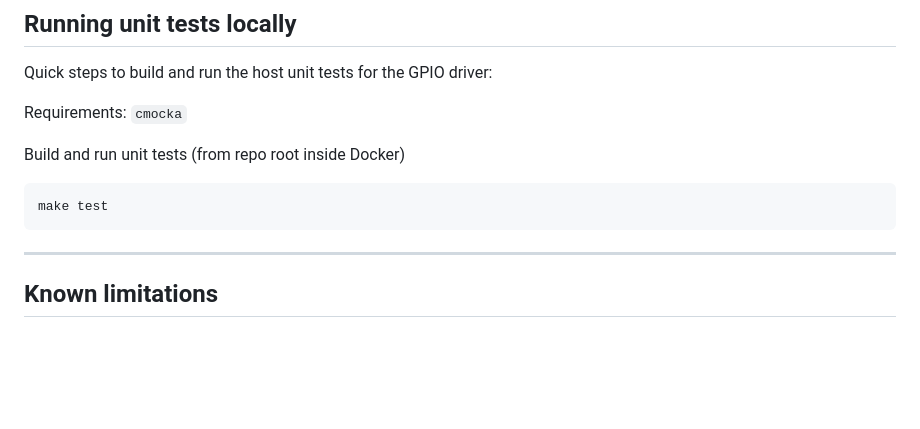
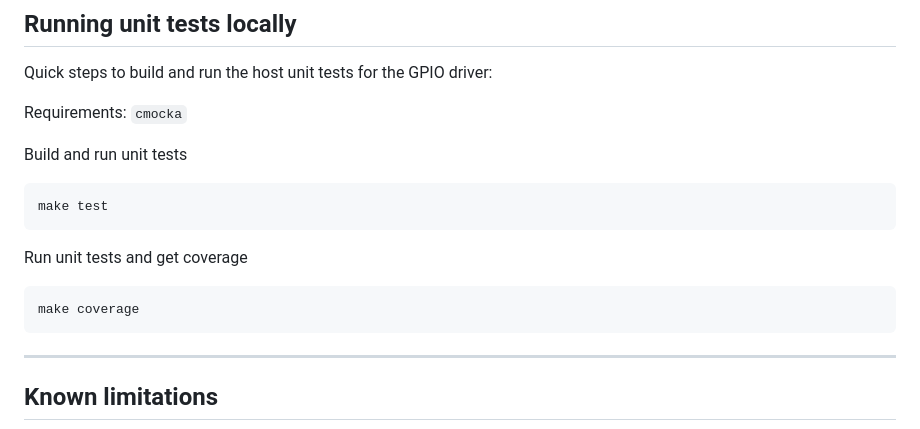
Before and after one commit to laumonceri/stm32-baremetal-drivers, a Markdown page: README.md, the part around the change. GitHub-like rendering; blank space fills up the shorter version.

````diff
--- a/README.md
+++ b/README.md
@@ -147,10 +147,15 @@ Quick steps to build and run the host unit tests for the GPIO driver:
 
 Requirements: `cmocka`
 
-Build and run unit tests (from repo root inside Docker)
+Build and run unit tests
 
 ```bash
 make test
+```
+
+Run unit tests and get coverage
+```bash
+make coverage
 ```
 
 ---
````
